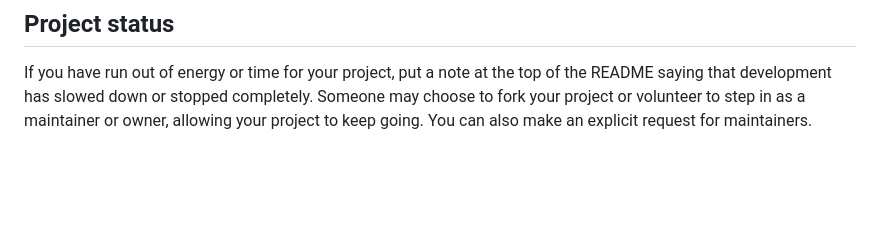
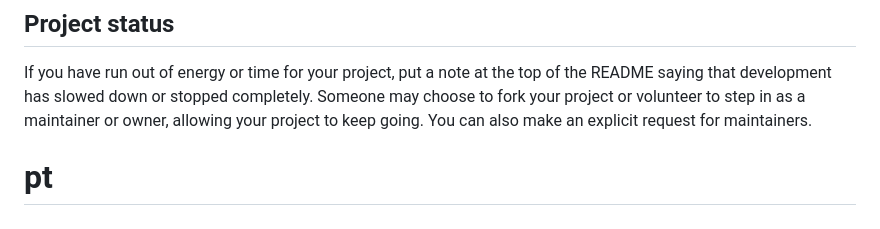
Before and after one commit to monasrallah/pt-platform-master, a Markdown page: README.md, the part around the change. Drawn GitHub-style; blank space fills up the shorter version.

```diff
--- a/README.md
+++ b/README.md
@@ -91,3 +91,4 @@ For open source projects, say how it is licensed.
 
 ## Project status
 If you have run out of energy or time for your project, put a note at the top of the README saying that development has slowed down or stopped completely. Someone may choose to fork your project or volunteer to step in as a maintainer or owner, allowing your project to keep going. You can also make an explicit request for maintainers.
+# pt
```
